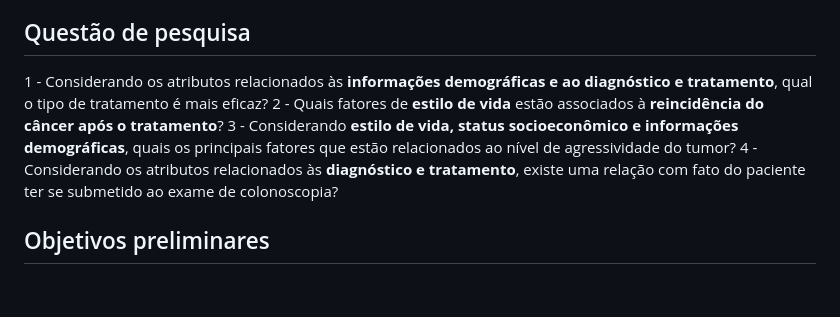
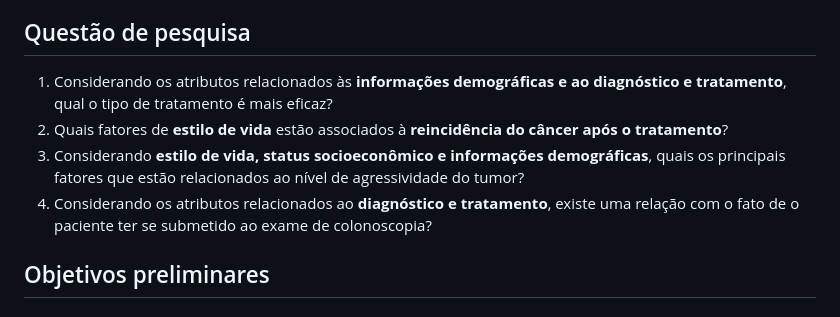
Before and after one commit to tbrayon/Deteccao-de-Cancer-Colorretal, a Markdown page: docs/contexto.md, the part around the change. GitHub-like rendering.

```diff
--- a/docs/contexto.md
+++ b/docs/contexto.md
@@ -15,10 +15,10 @@ O impacto desse problema na sociedade é expressivo, pois envolve custos elevado
 
 ## Questão de pesquisa
 
-1 - Considerando os atributos relacionados às **informações demográficas e ao diagnóstico e tratamento**, qual o tipo de tratamento é mais eficaz?
-2 - Quais fatores de **estilo de vida** estão associados à **reincidência do câncer após o tratamento**?
-3 - Considerando **estilo de vida, status socioeconômico e informações demográficas**, quais os principais fatores que estão relacionados ao nível de agressividade do tumor?
-4 - Considerando os atributos relacionados às **diagnóstico e tratamento**, existe uma relação com fato do paciente ter se submetido ao exame de colonoscopia?
+1. Considerando os atributos relacionados às **informações demográficas e ao diagnóstico e tratamento**, qual o tipo de tratamento é mais eficaz?
+2. Quais fatores de **estilo de vida** estão associados à **reincidência do câncer após o tratamento**?
+3. Considerando **estilo de vida, status socioeconômico e informações demográficas**, quais os principais fatores que estão relacionados ao nível de agressividade do tumor?
+4. Considerando os atributos relacionados ao **diagnóstico e tratamento**, existe uma relação com o fato de o paciente ter se submetido ao exame de colonoscopia?
 
 ## Objetivos preliminares
 #### Objetivo Geral
```
